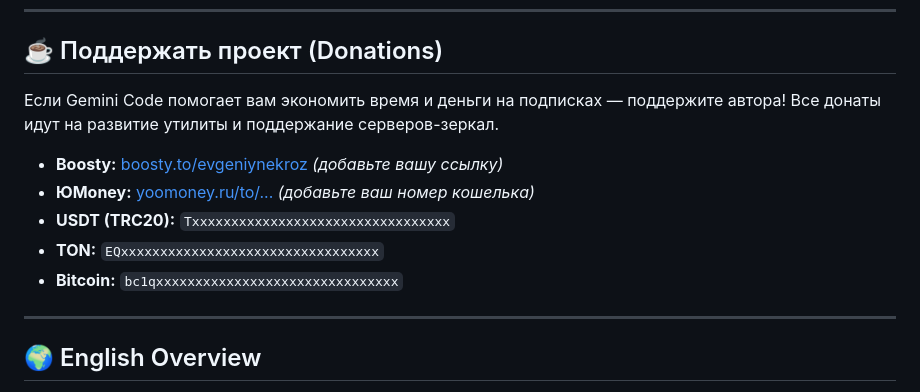
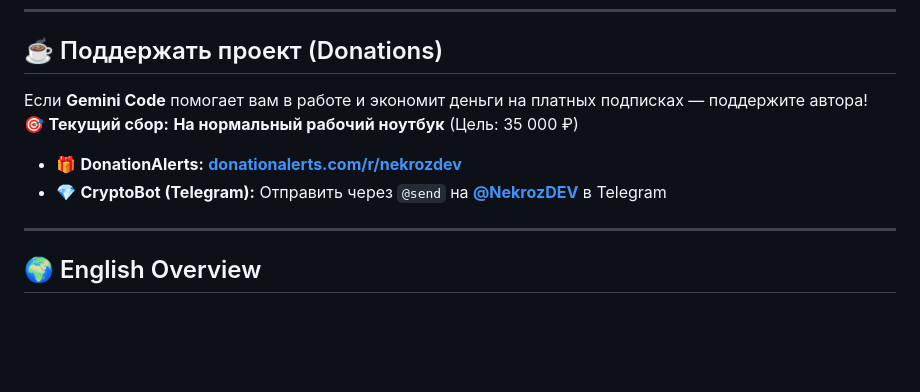
Before and after one commit to evgeniynekroz/gemini-code, a Markdown page: README.md, the part around the change. GitHub-like rendering; blank space fills up the shorter version.

Commit message:
docs: update donation links with DonationAlerts (nekrozdev) and CryptoBot (@NekrozDEV)

```diff
--- a/README.md
+++ b/README.md
@@ -112,13 +112,11 @@ gemini-code
 
 ## ☕ Поддержать проект (Donations)
 
-Если Gemini Code помогает вам экономить время и деньги на подписках — поддержите автора! Все донаты идут на развитие утилиты и поддержание серверов-зеркал.
+Если **Gemini Code** помогает вам в работе и экономит деньги на платных подписках — поддержите автора!
+🎯 **Текущий сбор:** **На нормальный рабочий ноутбук** (Цель: 35 000 ₽)
 
-- **Boosty:** [boosty.to/evgeniynekroz](https://boosty.to) *(добавьте вашу ссылку)*
-- **ЮMoney:** [yoomoney.ru/to/...](https://yoomoney.ru) *(добавьте ваш номер кошелька)*
-- **USDT (TRC20):** `Txxxxxxxxxxxxxxxxxxxxxxxxxxxxxxxxx`
-- **TON:** `EQxxxxxxxxxxxxxxxxxxxxxxxxxxxxxxxxx`
-- **Bitcoin:** `bc1qxxxxxxxxxxxxxxxxxxxxxxxxxxxxxxx`
+- 🎁 **DonationAlerts:** **[donationalerts.com/r/nekrozdev](https://www.donationalerts.com/r/nekrozdev)**
+- 💎 **CryptoBot (Telegram):** Отправить через `@send` на **[@NekrozDEV](https://t.me/NekrozDEV)** в Telegram
 
 ---
 
```
